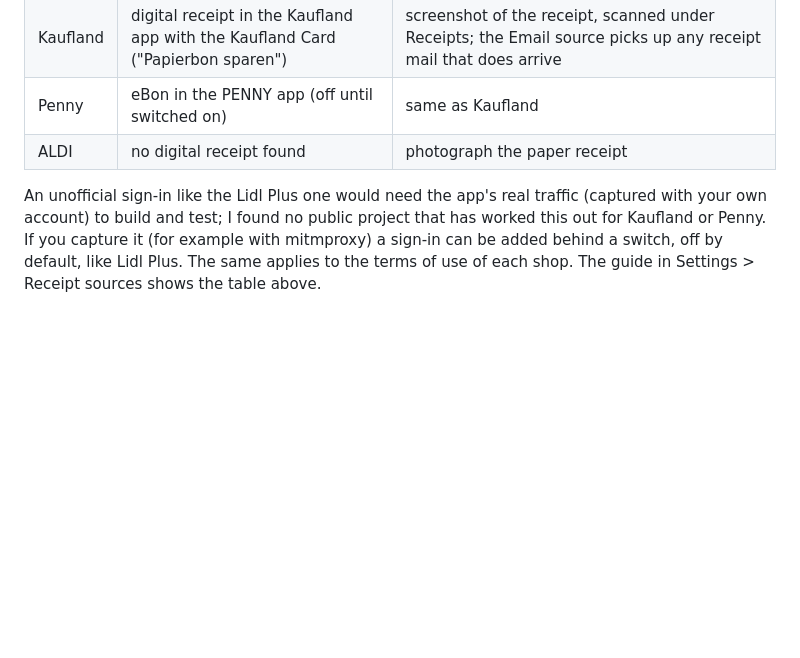
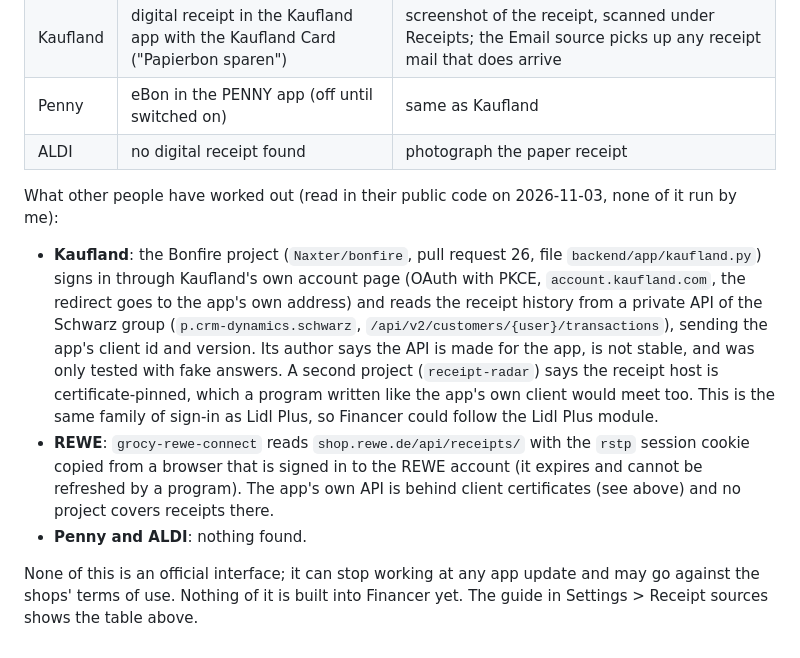
Before and after one commit to driver005/financer, a Markdown page: docs/RECEIPT_SOURCES.md, the part around the change. Drawn GitHub-style; blank space fills up the shorter version.

Commit message:
Receipt sources docs: what others have worked out for Kaufland and REWE

```diff
--- a/docs/RECEIPT_SOURCES.md
+++ b/docs/RECEIPT_SOURCES.md
@@ -267,7 +267,19 @@ None of the four has a public interface for receipts, and Financer does not sign
 | Penny | eBon in the PENNY app (off until switched on) | same as Kaufland |
 | ALDI | no digital receipt found | photograph the paper receipt |
 
-An unofficial sign-in like the Lidl Plus one would need the app's real traffic (captured with your own account)
-to build and test; I found no public project that has worked this out for Kaufland or Penny. If you capture it
-(for example with mitmproxy) a sign-in can be added behind a switch, off by default, like Lidl Plus. The same
-applies to the terms of use of each shop. The guide in Settings > Receipt sources shows the table above.
+What other people have worked out (read in their public code on 2026-11-03, none of it run by me):
+
+- **Kaufland**: the Bonfire project (`Naxter/bonfire`, pull request 26, file `backend/app/kaufland.py`) signs in through
+  Kaufland's own account page (OAuth with PKCE, `account.kaufland.com`, the redirect goes to the app's own
+  address) and reads the receipt history from a private API of the Schwarz group (`p.crm-dynamics.schwarz`,
+  `/api/v2/customers/{user}/transactions`), sending the app's client id and version. Its author says the API is
+  made for the app, is not stable, and was only tested with fake answers. A second project (`receipt-radar`) says
+  the receipt host is certificate-pinned, which a program written like the app's own client would meet too. This is
+  the same family of sign-in as Lidl Plus, so Financer could follow the Lidl Plus module.
+- **REWE**: `grocy-rewe-connect` reads `shop.rewe.de/api/receipts/` with the `rstp` session cookie copied from a
+  browser that is signed in to the REWE account (it expires and cannot be refreshed by a program). The app's own
+  API is behind client certificates (see above) and no project covers receipts there.
+- **Penny and ALDI**: nothing found.
+
+None of this is an official interface; it can stop working at any app update and may go against the shops' terms
+of use. Nothing of it is built into Financer yet. The guide in Settings > Receipt sources shows the table above.
```
